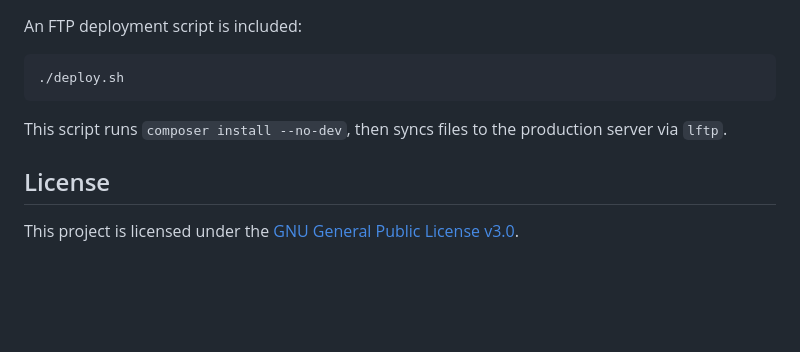
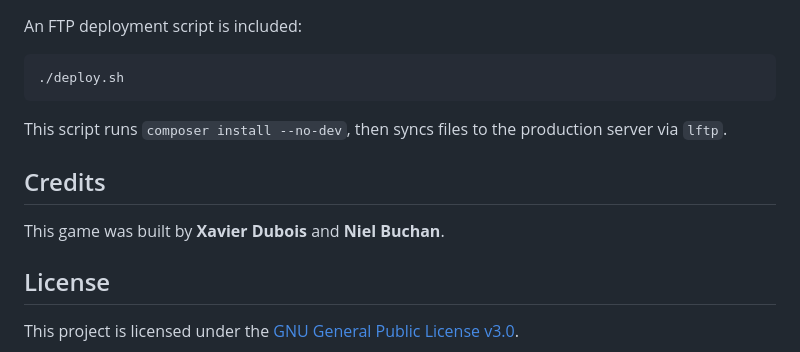
Before and after one commit to xdubois-57/iso20022-address-game, a Markdown page: README.md, the part around the change. Rendered like a GitHub page; blank space fills up the shorter version.

Commit message:
Add credits section to README
- Credit Xavier Dubois and Niel Buchan as the game builders

```diff
--- a/README.md
+++ b/README.md
@@ -155,6 +155,10 @@ An FTP deployment script is included:
 
 This script runs `composer install --no-dev`, then syncs files to the production server via `lftp`.
 
+## Credits
+
+This game was built by **Xavier Dubois** and **Niel Buchan**.
+
 ## License
 
 This project is licensed under the [GNU General Public License v3.0](LICENSE).
```
